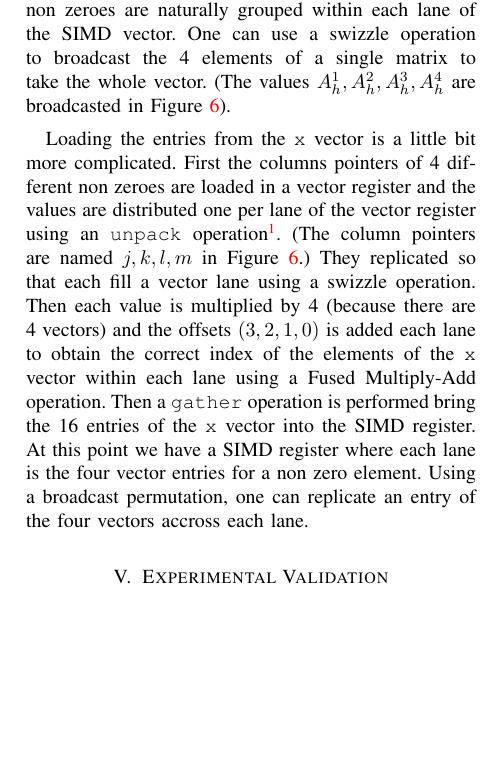
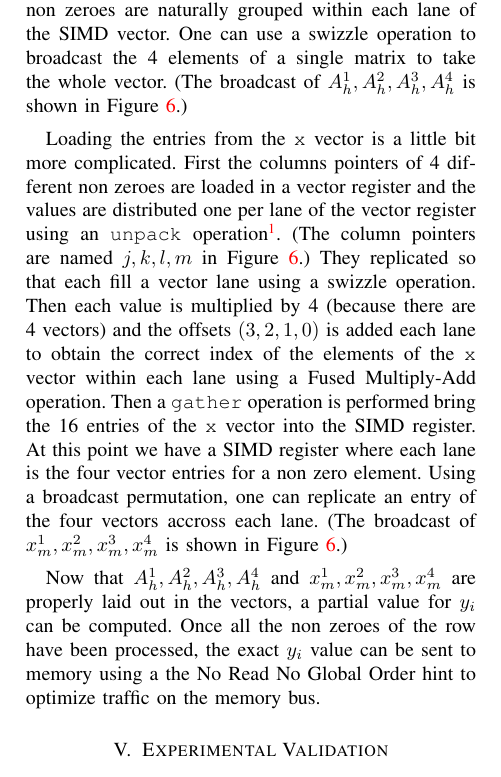
Before and after one commit to esaule/mic-radial, a LaTeX paper (ieee_paper.tex): part of one column of page 6 of 11, cut so that both start at the same text, the shorter picture padded with empty space. Compiled offline with pdfLaTeX; a LaTeX package or settings file that is missing is left out.

Commit message:
more code comment

```diff
--- a/ieee_paper.tex
+++ b/ieee_paper.tex
@@ -674,8 +674,8 @@ load. One can load the 16 floating point values for 4 non zeroes of
 the matrix at once. The 4 floats coming from each matrix four 4
 consecutive non zeroes are naturally grouped within each lane of the
 SIMD vector. One can use a swizzle operation to broadcast the 4
-elements of a single matrix to take the whole vector. (The values
-$A_h^1,A_h^2,A_h^3,A_h^4$ are broadcasted in Figure~\ref{code:mat_mul}).
+elements of a single matrix to take the whole vector. (The broadcast of
+$A_h^1,A_h^2,A_h^3,A_h^4$ is shown in Figure~\ref{code:mat_mul}.)
 
 Loading the entries from the {\tt x} vector is a little bit more
 complicated. First the columns pointers of 4 different non zeroes are
@@ -694,8 +694,14 @@ performed bring the 16 entries of the {\tt x} vector into the SIMD
 register. At this point we have a SIMD register where each lane is the
 four vector entries for a non zero element. Using a broadcast
 permutation, one can replicate an entry of the four vectors accross
-each lane.
+each lane. (The broadcast of $x_m^1,x_m^2,x_m^3,x_m^4$ is shown in
+Figure~\ref{code:mat_mul}.)
 
+Now that $A_h^1,A_h^2,A_h^3,A_h^4$ and $x_m^1,x_m^2,x_m^3,x_m^4$ are
+properly laid out in the vectors, a partial value for $y_i$ can be
+computed. Once all the non zeroes of the row have been processed, the
+exact $y_i$ value can be sent to memory using a the No Read No Global
+Order hint to optimize traffic on the memory bus.
 
 
 \section{Experimental Validation}
```
